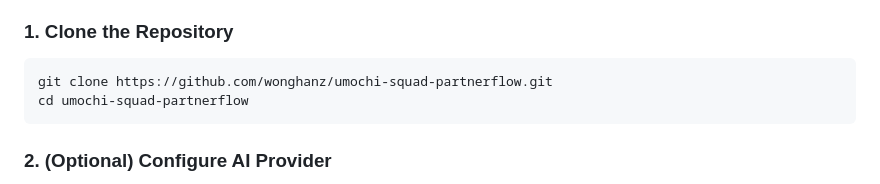
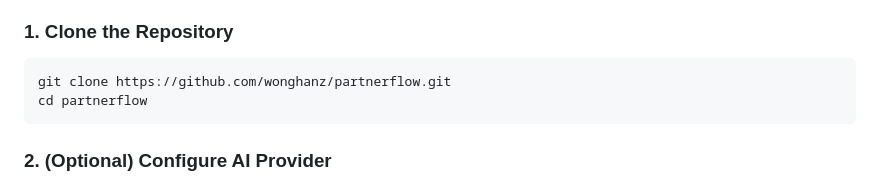
Before and after one commit to wonghanz/partnerflow, a Markdown page: README.md, the part around the change. GitHub-like rendering.

Commit message:
docs: update repository clone URL to partnerflow

````diff
--- a/README.md
+++ b/README.md
@@ -103,8 +103,8 @@ Watch the comprehensive technical architecture and live walkthrough of **Partner
 
 ### 1. Clone the Repository
 ```bash
-git clone https://github.com/wonghanz/umochi-squad-partnerflow.git
-cd umochi-squad-partnerflow
+git clone https://github.com/wonghanz/partnerflow.git
+cd partnerflow
 ```
 
 ### 2. (Optional) Configure AI Provider
````
